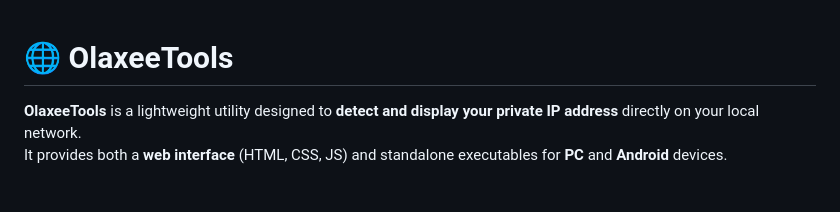
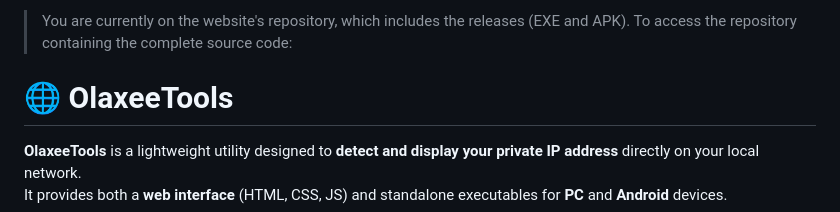
Before and after one commit to Olaxee/OlaxeeTools, a Markdown page: README.md, the part around the change. GitHub-like rendering; blank space fills up the shorter version.

Commit message:
Revise README for clarity and detail
Updated README to include additional information and formatting.

```diff
--- a/README.md
+++ b/README.md
@@ -1,3 +1,6 @@
+> You are currently on the website's repository, which includes the releases (EXE and APK).
+To access the repository containing the complete source code:
+
 # 🌐 OlaxeeTools
 
 **OlaxeeTools** is a lightweight utility designed to **detect and display your private IP address** directly on your local network.
```
